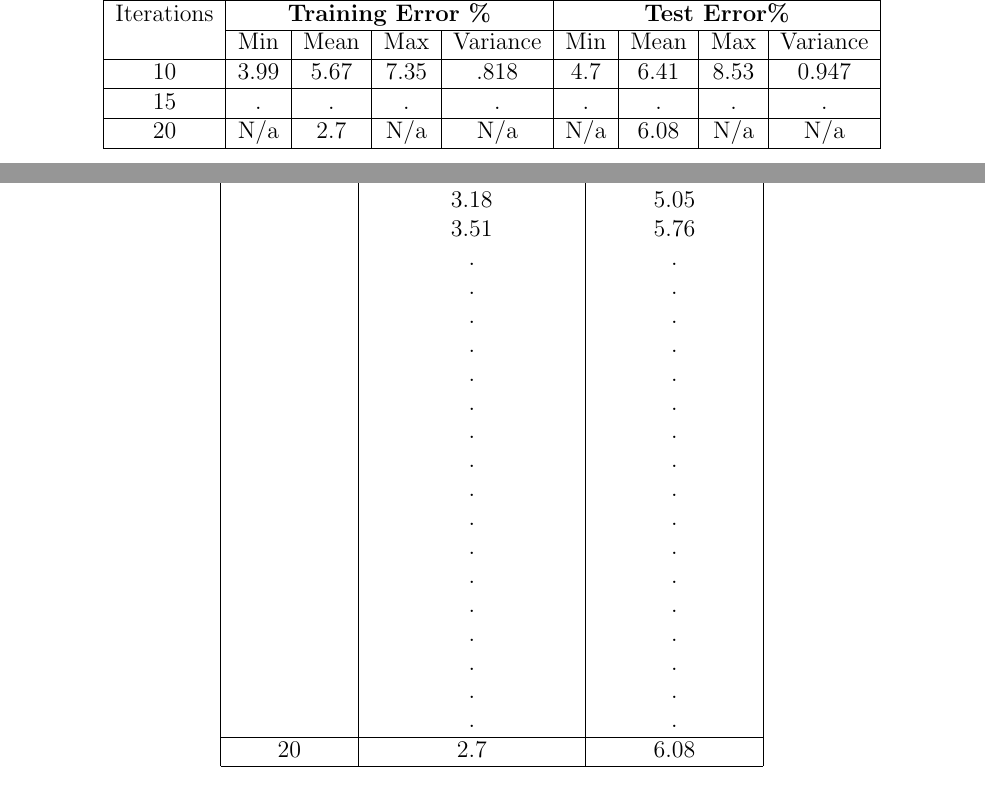
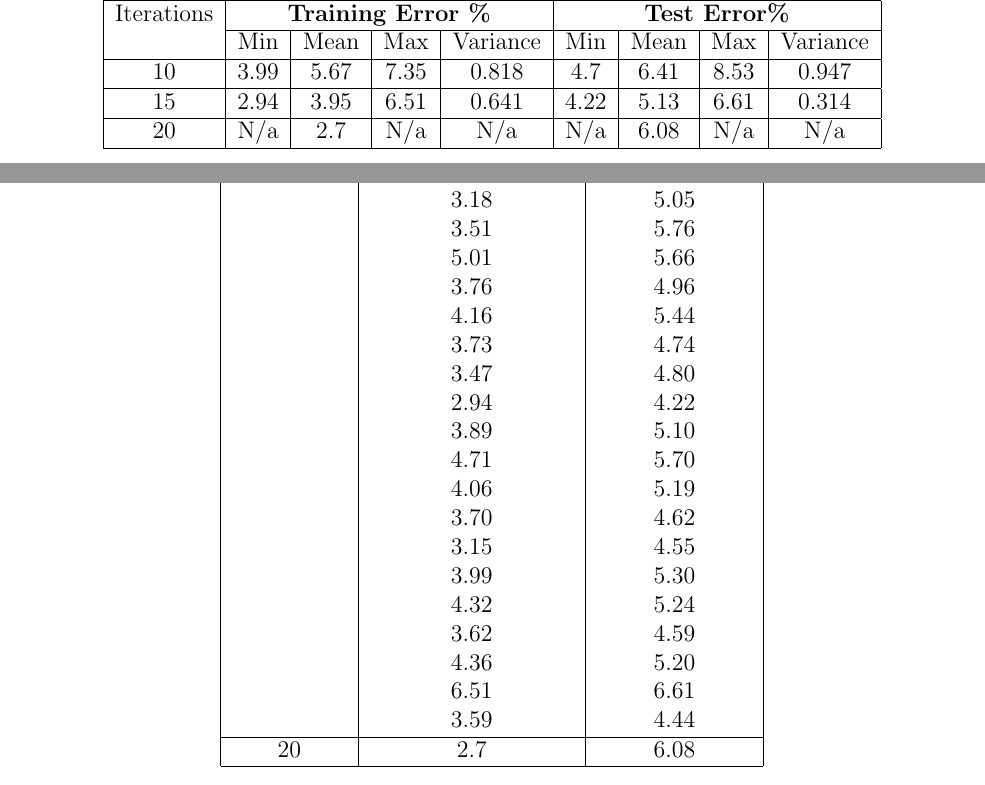
Before and after one commit to KyleDCox/128B_project2, a LaTeX document (project2 report.tex): two parts of pages 3 and 5 of 6, joined at a grey line, cut so that both start at the same text. Compiled offline with pdfLaTeX.

Commit message:
complete addition of data for tables

```diff
--- a/project2 report.tex
+++ b/project2 report.tex
@@ -144,9 +144,9 @@ Similarly, Test Error \% represents the same for when the test set is used as an
 			\cline{2-9}
 			&Min & Mean & Max & Variance & Min & Mean & Max& Variance\\
 			\hline
-			10 & 3.99 & 5.67 & 7.35 & .818 & 4.7 & 6.41 & 8.53 & 0.947\\
+			10 & 3.99 & 5.67 & 7.35 & 0.818 & 4.7 & 6.41 & 8.53 & 0.947\\
 			\hline
-			15 & . & . & . & . & . & . & . & . \\
+			15 & 2.94 & 3.95 & 6.51 & 0.641 & 4.22 & 5.13 & 6.61 & 0.314 \\
 			\hline
 			20 & N/a & 2.7 & N/a & N/a & N/a & 6.08 & N/a & N/a\\
 			\hline
@@ -206,23 +206,23 @@ Similarly, Test Error \% represents the same for when the test set is used as an
 			15 & 3.25 & 5.51\\
 			& 3.18 & 5.05\\
 			& 3.51 & 5.76\\
-			& . & .\\
-			& . & .\\
-			& . & .\\
-			& . & .\\
-			& . & .\\
-			& . & .\\
-			& . & .\\
-			& . & .\\
-			& . & .\\
-			& . & .\\
-			& . & .\\
-			& . & .\\
-			& . & .\\
-			& . & .\\
-			& . & .\\
-			& . & .\\
-			& . & .\\
+			& 5.01 & 5.66\\
+			& 3.76 & 4.96\\
+			& 4.16 & 5.44\\
+			& 3.73 & 4.74\\
+			& 3.47 & 4.80\\
+			& 2.94 & 4.22\\
+			& 3.89 & 5.10\\
+			& 4.71 & 5.70\\
+			& 4.06 & 5.19\\
+			& 3.70 & 4.62\\
+			& 3.15 & 4.55\\
+			& 3.99 & 5.30\\
+			& 4.32 & 5.24\\
+			& 3.62 & 4.59\\
+			& 4.36 & 5.20\\
+			& 6.51 & 6.61\\
+			& 3.59 & 4.44\\
 			\hline
 			20 & 2.7 & 6.08\\
 			\hline
```
